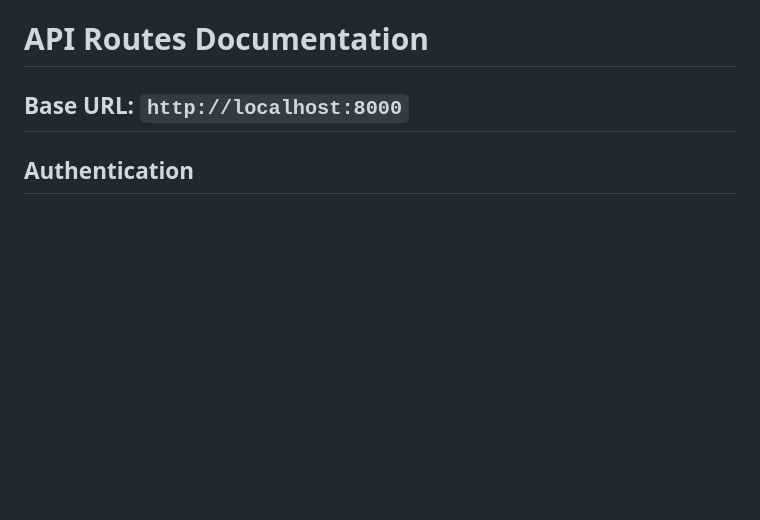
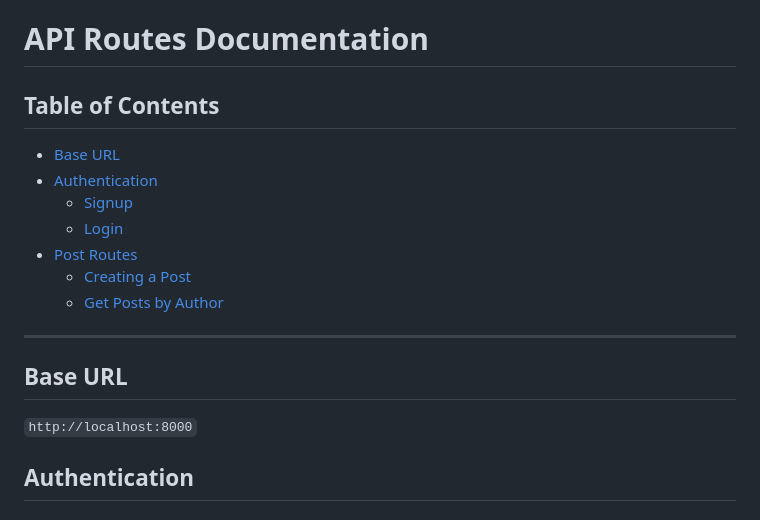
Before and after one commit to mohit-bhandari45/Acrilc-Backend, a Markdown page: docs/routes.md, the part around the change. GitHub-like rendering; blank space fills up the shorter version.

Commit message:
docs: add Table of Contents with internal links

```diff
--- a/docs/routes.md
+++ b/docs/routes.md
@@ -1,6 +1,19 @@
 # API Routes Documentation
 
-## Base URL: `http://localhost:8000`
+## Table of Contents
+
+- [Base URL](#base-url)
+- [Authentication](#authentication)
+  - [Signup](#1-signup)
+  - [Login](#2-login)
+- [Post Routes](#post-routes)
+  - [Creating a Post](#1-creating-a-post)
+  - [Get Posts by Author](#2-get-posts-by-author)
+
+---
+
+## Base URL
+`http://localhost:8000`
 
 ## Authentication
 
```
